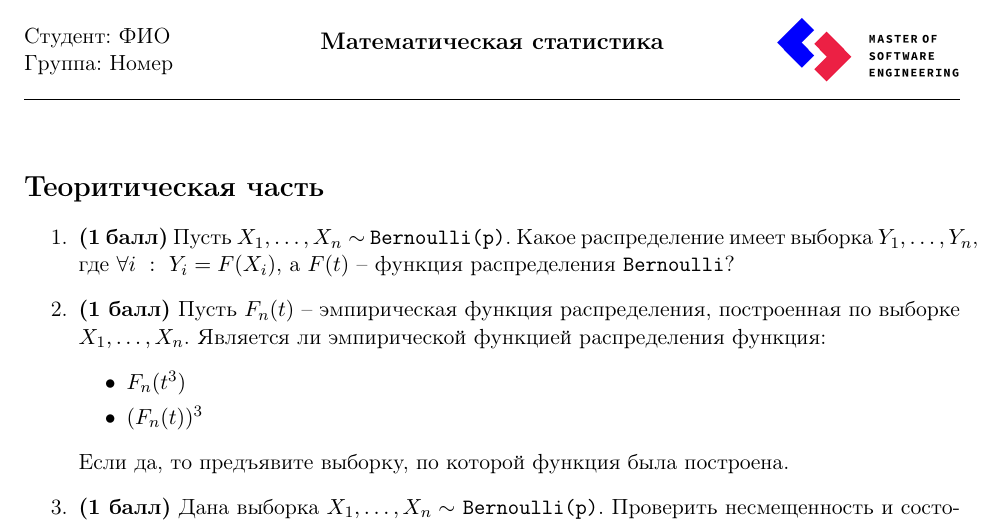
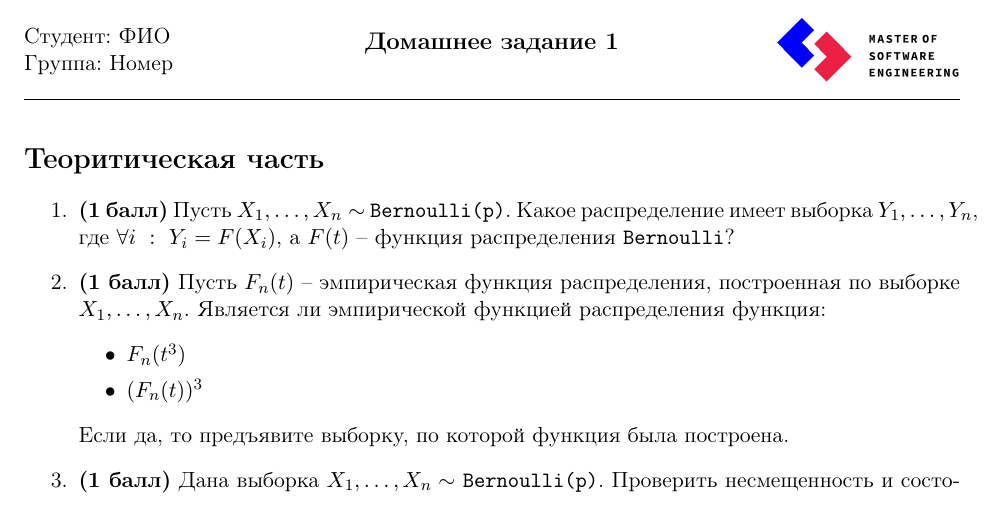
Before and after one commit to mdvasilyev/MathStat-hws, a LaTeX problem sheet (hw1.tex): part of page 1 of 2, cut so that both start at the same text. Compiled offline with pdfLaTeX.

Commit message:
upd: new location to hws

```diff
--- a/hw/hw1.tex
+++ b/hw1.tex
@@ -4,7 +4,7 @@
 
 \begin{document}
 
-\assignmentTitle{ФИО}{Номер}{assets/mse_logo.png}{Математическая статистика}{Домашнее задание 1}
+\assignmentTitle{ФИО}{Номер}{assets/mse_logo.png}{Домашнее задание 1}
 
 \section*{Теоритическая часть}
 \begin{enumerate}
```
Also changed, not shown: hw1.tex (2 more changed lines).
